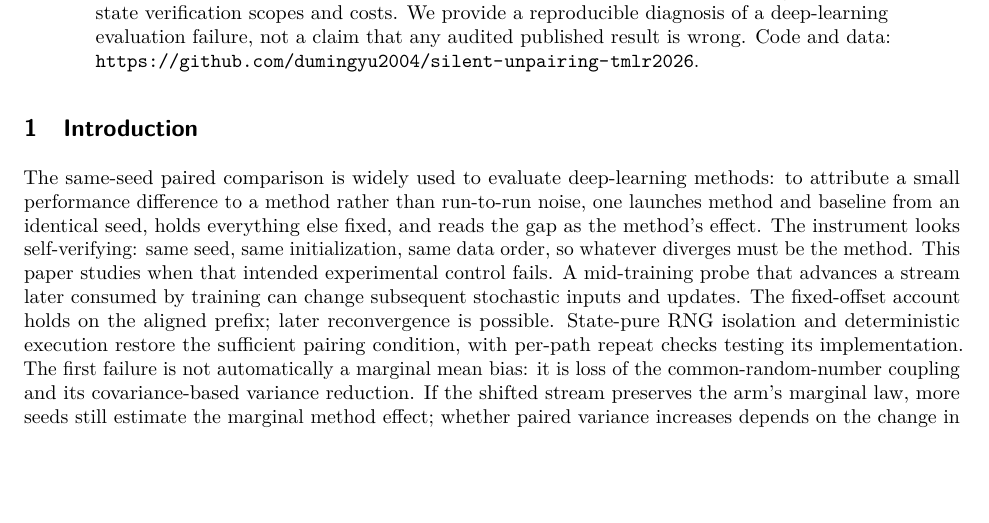
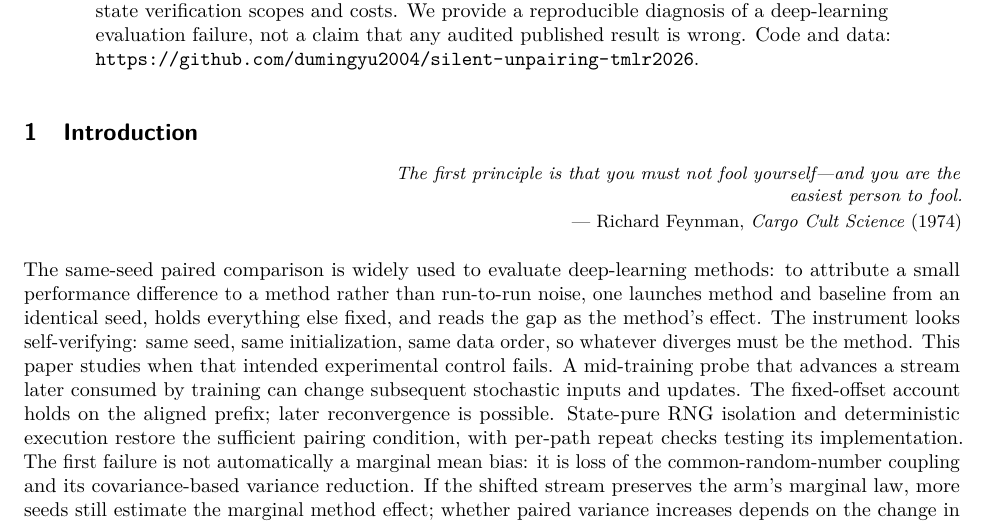
Before and after one commit to dumingyu2004/silent-unpairing-tmlr2026, a LaTeX paper (paper_tmlr/main.tex, which reads paper/sections/intro.tex): part of page 2 of 45, cut so that both start at the same text, the shorter picture padded with empty space. Compiled offline with pdfLaTeX.

Commit message:
Add Feynman epigraph to the introduction
main.pdf rebuilt.

Co-Authored-By: Claude Opus 5.5 <noreply@anthropic.com>

```diff
--- a/paper/sections/intro.tex
+++ b/paper/sections/intro.tex
@@ -4,7 +4,17 @@
 \section{Introduction}
 \label{sec:intro}
 
-The same-seed paired comparison is widely used to evaluate deep-learning
+\begin{flushright}
+\begin{minipage}{0.62\textwidth}
+\raggedleft\small\itshape
+The first principle is that you must not fool yourself---and you are the
+easiest person to fool.\\[2pt]
+\upshape--- Richard Feynman, \emph{Cargo Cult Science} (1974)
+\end{minipage}
+\end{flushright}
+\vspace{4pt}
+
+\noindent The same-seed paired comparison is widely used to evaluate deep-learning
 methods: to attribute a small performance difference to a method rather
 than run-to-run noise, one launches method and baseline from an identical
 seed, holds everything else fixed, and reads the gap as the method's
```
Also changed, not shown: RELEASE_CHANGES.md (+2 -0 lines), paper_tmlr/main.pdf.
